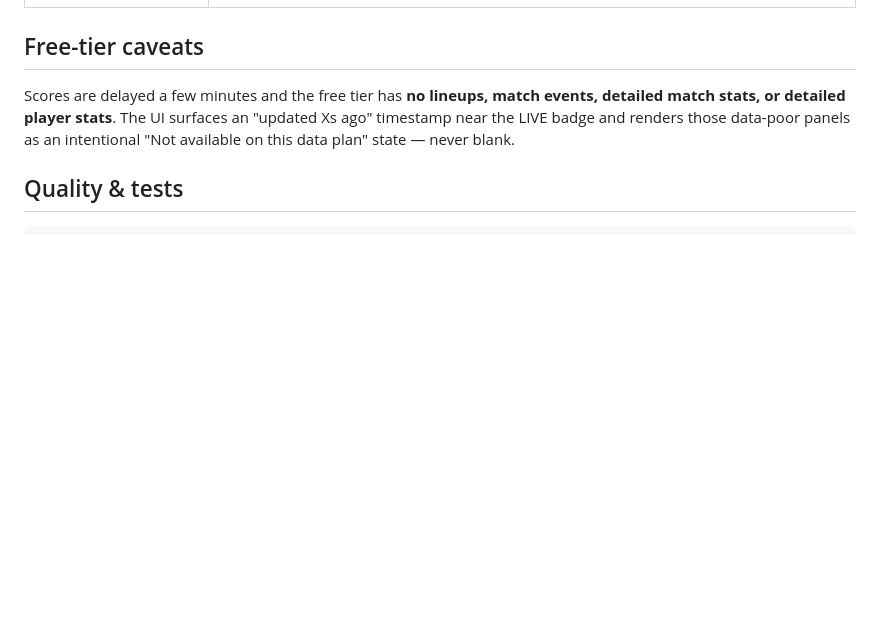
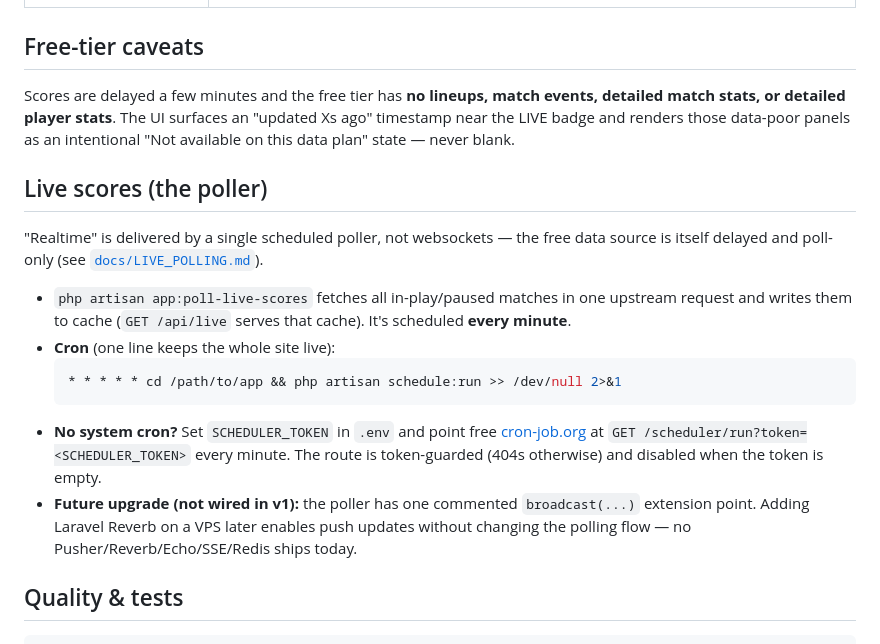
Before and after one commit to NaeemHaque/livegoal, a Markdown page: README.md, the part around the change. Rendered like a GitHub page; blank space fills up the shorter version.

Commit message:
docs(live): poller cron docs + broadcast/websocket upgrade note

````diff
--- a/README.md
+++ b/README.md
@@ -53,6 +53,24 @@ Scores are delayed a few minutes and the free tier has **no lineups, match event
 stats, or detailed player stats**. The UI surfaces an "updated Xs ago" timestamp near the LIVE badge and
 renders those data-poor panels as an intentional "Not available on this data plan" state — never blank.
 
+## Live scores (the poller)
+
+"Realtime" is delivered by a single scheduled poller, not websockets — the free data source is itself
+delayed and poll-only (see [`docs/LIVE_POLLING.md`](docs/LIVE_POLLING.md)).
+
+- `php artisan app:poll-live-scores` fetches all in-play/paused matches in one upstream request and
+  writes them to cache (`GET /api/live` serves that cache). It's scheduled **every minute**.
+- **Cron** (one line keeps the whole site live):
+  ```bash
+  * * * * * cd /path/to/app && php artisan schedule:run >> /dev/null 2>&1
+  ```
+- **No system cron?** Set `SCHEDULER_TOKEN` in `.env` and point free [cron-job.org](https://cron-job.org)
+  at `GET /scheduler/run?token=<SCHEDULER_TOKEN>` every minute. The route is token-guarded (404s
+  otherwise) and disabled when the token is empty.
+- **Future upgrade (not wired in v1):** the poller has one commented `broadcast(...)` extension point.
+  Adding Laravel Reverb on a VPS later enables push updates without changing the polling flow — no
+  Pusher/Reverb/Echo/SSE/Redis ships today.
+
 ## Quality & tests
 
 ```bash
````
